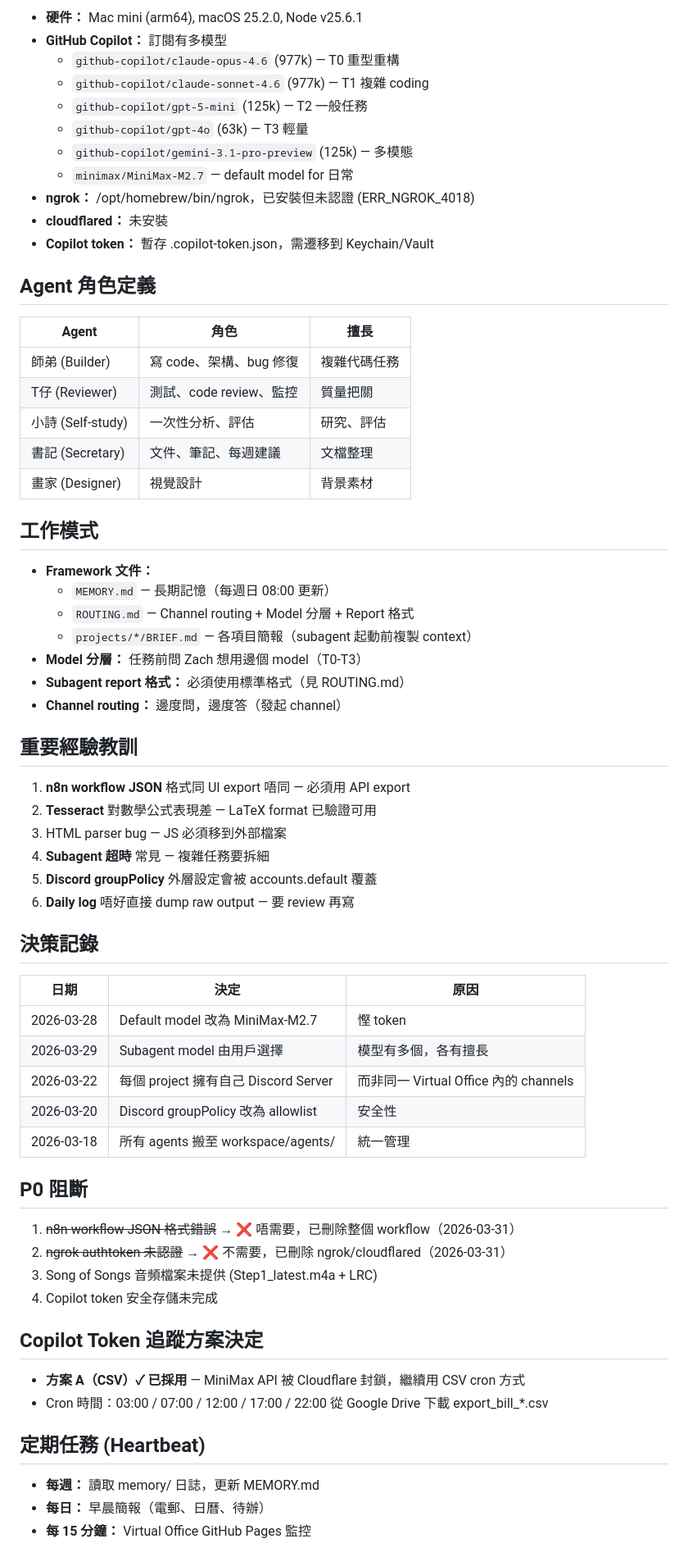
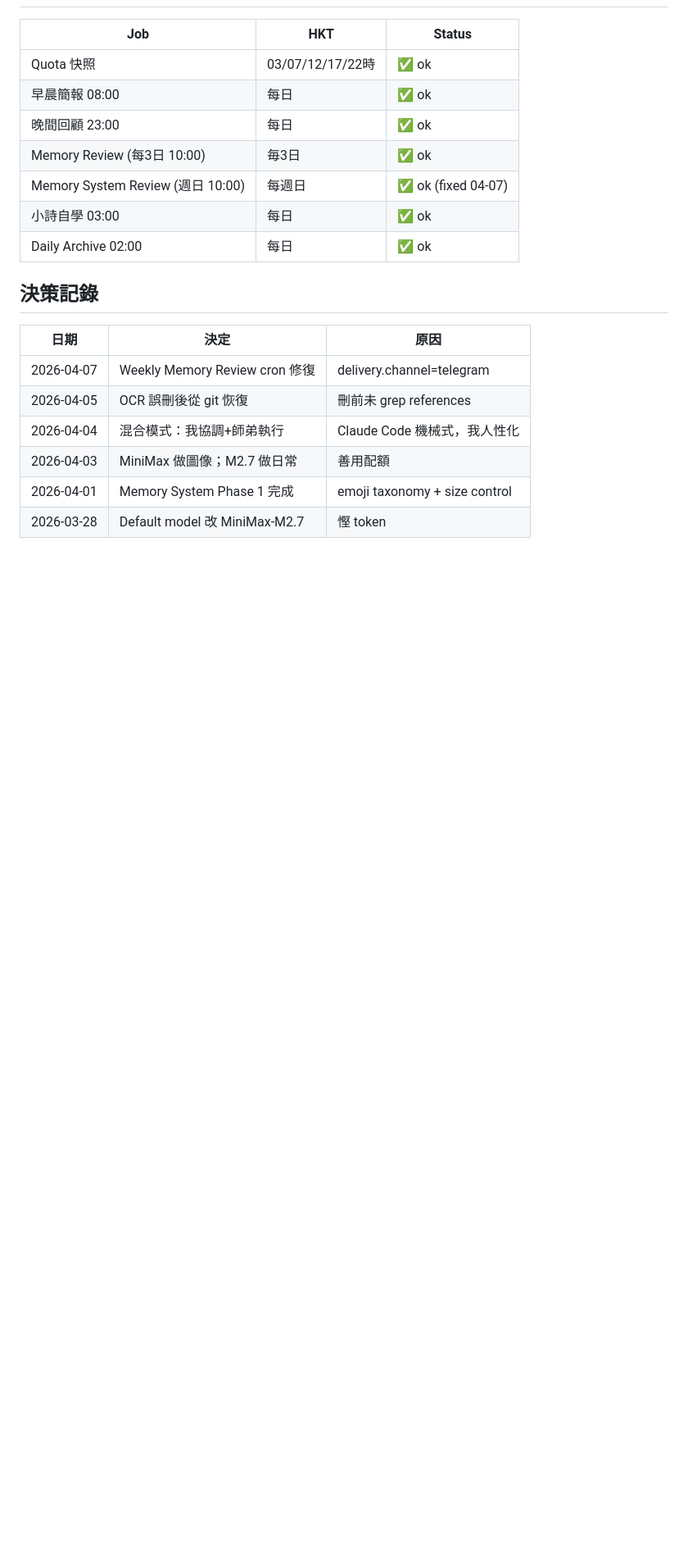
Before and after one commit to ai-lish/virtual-office, a Markdown page: MEMORY.md, the part around one of its changes. Shown at 82% size. GitHub-like rendering; blank space fills up the shorter version.

```diff
--- a/MEMORY.md
+++ b/MEMORY.md
@@ -126,69 +84,21 @@ _Last updated: 2026-04-01 by Boss + Opus review_
 
-- **硬件：** Mac mini (arm64), macOS 25.2.0, Node v25.6.1
-- **GitHub Copilot：** 訂閱有多模型
-  - `github-copilot/claude-opus-4.6` (977k) — T0 重型重構
-  - `github-copilot/claude-sonnet-4.6` (977k) — T1 複雜 coding
-  - `github-copilot/gpt-5-mini` (125k) — T2 一般任務
-  - `github-copilot/gpt-4o` (63k) — T3 輕量
-  - `github-copilot/gemini-3.1-pro-preview` (125k) — 多模態
-  - `minimax/MiniMax-M2.7` — default model for 日常
-- **ngrok：** /opt/homebrew/bin/ngrok，已安裝但未認證 (ERR_NGROK_4018)
-- **cloudflared：** 未安裝
-- **Copilot token：** 暫存 .copilot-token.json，需遷移到 Keychain/Vault
-
-## Agent 角色定義
-
-| Agent | 角色 | 擅長 |
-|-------|------|------|
-| 師弟 (Builder) | 寫 code、架構、bug 修復 | 複雜代碼任務 |
-| T仔 (Reviewer) | 測試、code review、監控 | 質量把關 |
-| 小詩 (Self-study) | 一次性分析、評估 | 研究、評估 |
-| 書記 (Secretary) | 文件、筆記、每週建議 | 文檔整理 |
-| 畫家 (Designer) | 視覺設計 | 背景素材 |
-
-## 工作模式
-
-- **Framework 文件：**
-  - `MEMORY.md` — 長期記憶（每週日 08:00 更新）
-  - `ROUTING.md` — Channel routing + Model 分層 + Report 格式
-  - `projects/*/BRIEF.md` — 各項目簡報（subagent 起動前複製 context）
-- **Model 分層：** 任務前問 Zach 想用邊個 model（T0-T3）
-- **Subagent report 格式：** 必須使用標準格式（見 ROUTING.md）
-- **Channel routing：** 邊度問，邊度答（發起 channel）
-
-## 重要經驗教訓
-
-1. **n8n workflow JSON** 格式同 UI export 唔同 — 必須用 API export
-2. **Tesseract** 對數學公式表現差 — LaTeX format 已驗證可用
-3. **</script>** HTML parser bug — JS 必須移到外部檔案
-4. **Subagent 超時** 常見 — 複雜任務要拆細
-5. **Discord groupPolicy** 外層設定會被 accounts.default 覆蓋
-6. **Daily log** 唔好直接 dump raw output — 要 review 再寫
+| Job | HKT | Status |
+|-----|-----|--------|
+| Quota 快照 | 03/07/12/17/22時 | ✅ ok |
+| 早晨簡報 08:00 | 每日 | ✅ ok |
+| 晚間回顧 23:00 | 每日 | ✅ ok |
+| Memory Review (每3日 10:00) | 毎3日 | ✅ ok |
+| Memory System Review (週日 10:00) | 每週日 | ✅ ok (fixed 04-07) |
+| 小詩自學 03:00 | 每日 | ✅ ok |
+| Daily Archive 02:00 | 每日 | ✅ ok |
 
 ## 決策記錄
 
 | 日期 | 決定 | 原因 |
 |------|------|------|
-| 2026-03-28 | Default model 改為 MiniMax-M2.7 | 慳 token |
-| 2026-03-29 | Subagent model 由用戶選擇 | 模型有多個，各有擅長 |
-| 2026-03-22 | 每個 project 擁有自己 Discord Server | 而非同一 Virtual Office 內的 channels |
-| 2026-03-20 | Discord groupPolicy 改為 allowlist | 安全性 |
-| 2026-03-18 | 所有 agents 搬至 workspace/agents/ | 統一管理 |
-
-## P0 阻斷
-
-1. ~~n8n workflow JSON 格式錯誤~~ → ❌ 唔需要，已刪除整個 workflow（2026-03-31）
-2. ~~ngrok authtoken 未認證~~ → ❌ 不需要，已刪除 ngrok/cloudflared（2026-03-31）
-3. Song of Songs 音頻檔案未提供 (Step1_latest.m4a + LRC)
-4. Copilot token 安全存儲未完成
-
-## Copilot Token 追蹤方案決定
-
-- **方案 A（CSV）✓ 已採用** — MiniMax API 被 Cloudflare 封鎖，繼續用 CSV cron 方式
-- Cron 時間：03:00 / 07:00 / 12:00 / 17:00 / 22:00 從 Google Drive 下載 export_bill_*.csv
-
-## 定期任務 (Heartbeat)
-
-- **每週：** 讀取 memory/ 日誌，更新 MEMORY.md
-- **每日：** 早晨簡報（電郵、日曆、待辦）
-- **每 15 分鐘：** Virtual Office GitHub Pages 監控
+| 2026-04-07 | Weekly Memory Review cron 修復 | delivery.channel=telegram |
+| 2026-04-05 | OCR 誤刪後從 git 恢復 | 刪前未 grep references |
+| 2026-04-04 | 混合模式：我協調+師弟執行 | Claude Code 機械式，我人性化 |
+| 2026-04-03 | MiniMax 做圖像；M2.7 做日常 | 善用配額 |
+| 2026-04-01 | Memory System Phase 1 完成 | emoji taxonomy + size control |
+| 2026-03-28 | Default model 改 MiniMax-M2.7 | 慳 token |
```
Also changed, not shown: other parts of MEMORY.md (+59 -101 lines).
